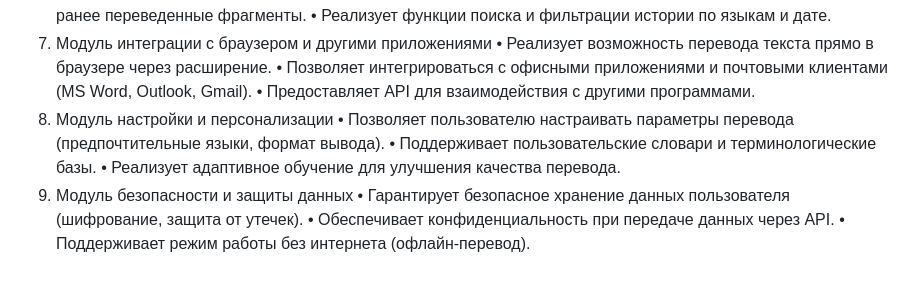
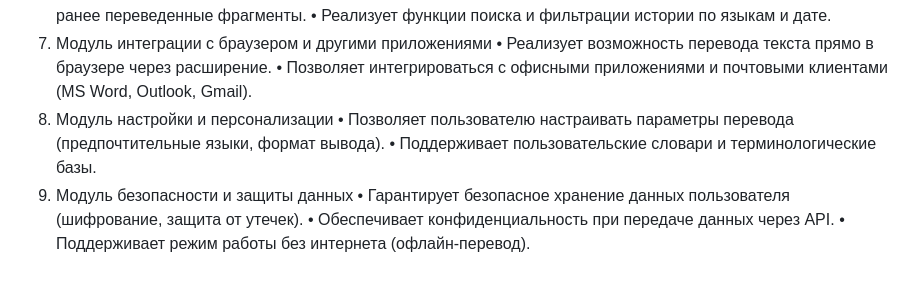
Before and after one commit to ilya34610/MyTranslator, a Markdown page: README.md, the part around the change. Rendered like a GitHub page.

```diff
--- a/README.md
+++ b/README.md
@@ -38,11 +38,9 @@ MyTranslator - представляет собой систему автомат
 7. Модуль интеграции с браузером и другими приложениями
 •	Реализует возможность перевода текста прямо в браузере через расширение.
 •	Позволяет интегрироваться с офисными приложениями и почтовыми клиентами (MS Word, Outlook, Gmail).
-•	Предоставляет API для взаимодействия с другими программами.
 8. Модуль настройки и персонализации
 •	Позволяет пользователю настраивать параметры перевода (предпочтительные языки, формат вывода).
 •	Поддерживает пользовательские словари и терминологические базы.
-•	Реализует адаптивное обучение для улучшения качества перевода.
 9. Модуль безопасности и защиты данных
 •	Гарантирует безопасное хранение данных пользователя (шифрование, защита от утечек).
 •	Обеспечивает конфиденциальность при передаче данных через API.
```
